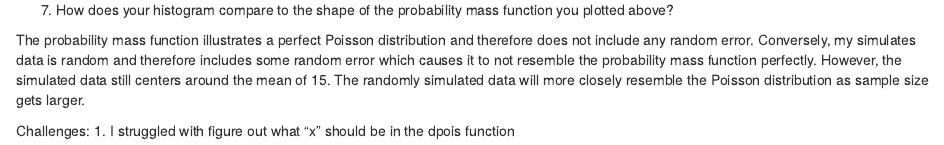
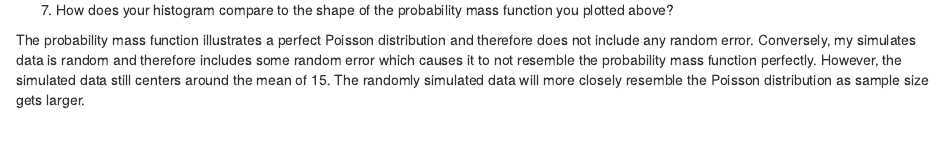
Before and after one commit to butterfliesrcool/AN588-Week-3-aer13, an R Markdown document (aer13_FinalHomeworkCode_02.Rmd): the page in a window 1100 px wide, from 2490 px down. Rendered offline with R 4.5, knitr and Pandoc, with nearby package versions; code that draws random numbers runs with fixed seeds of ours; some code elsewhere in the file could not run offline.

Commit message:
Final Homework Push

```diff
--- a/aer13_FinalHomeworkCode_02.Rmd
+++ b/aer13_FinalHomeworkCode_02.Rmd
@@ -60,7 +60,3 @@ hist(data, xlab = "Number of Calls", ylab = "Frequency of Calls", main = "Histog
 7. How does your histogram compare to the shape of the probability mass function you plotted above?
 
 The probability mass function illustrates a perfect Poisson distribution and therefore does not include any random error. Conversely, my simulates data is random and therefore includes some random error which causes it to not resemble the probability mass function perfectly. However, the simulated data still centers around the mean of 15. The randomly simulated data will more closely resemble the Poisson distribution as sample size gets larger.
-
-
-Challenges:
-1. I struggled with figure out what "x" should be in the dpois function
```
